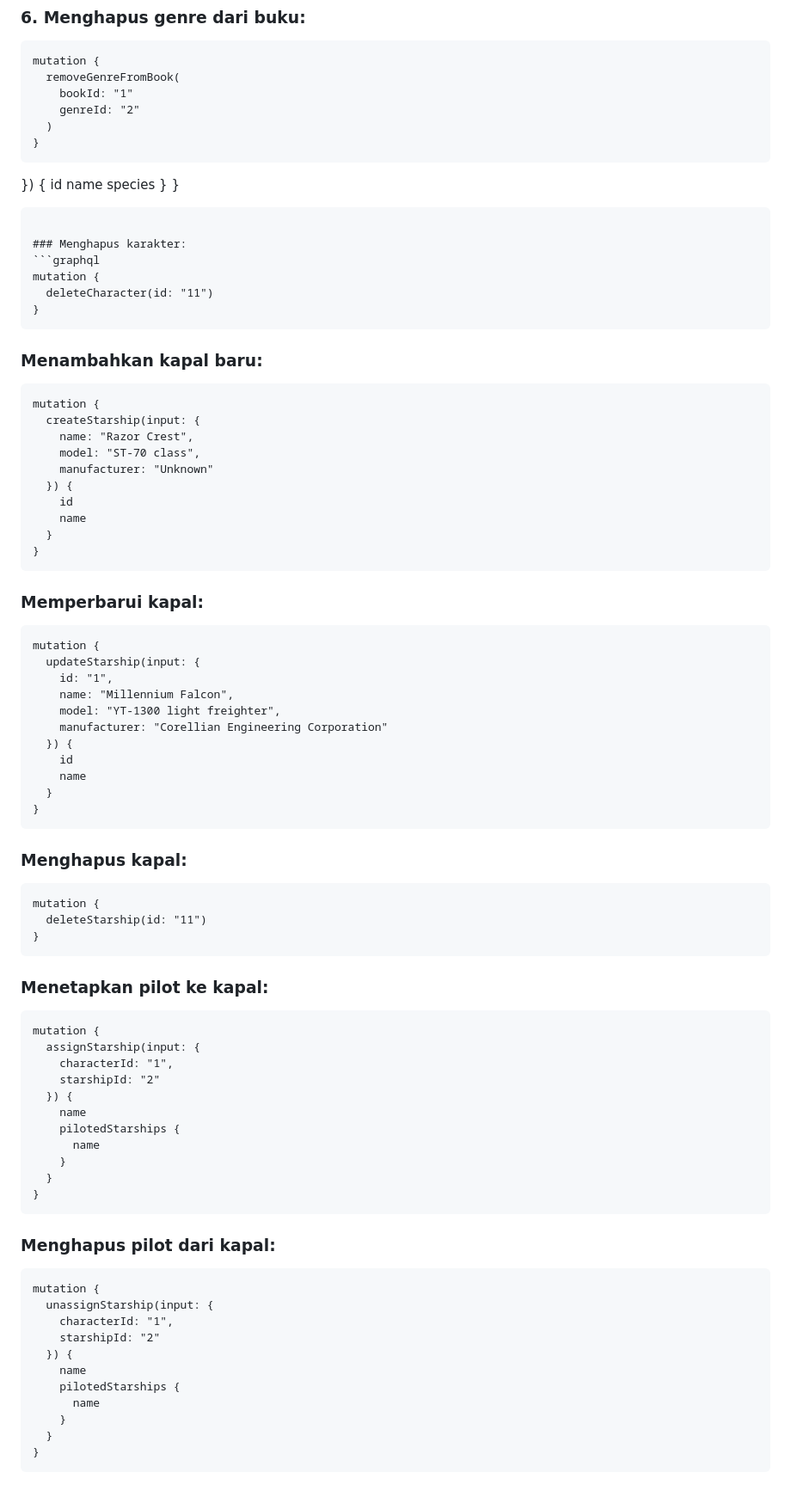
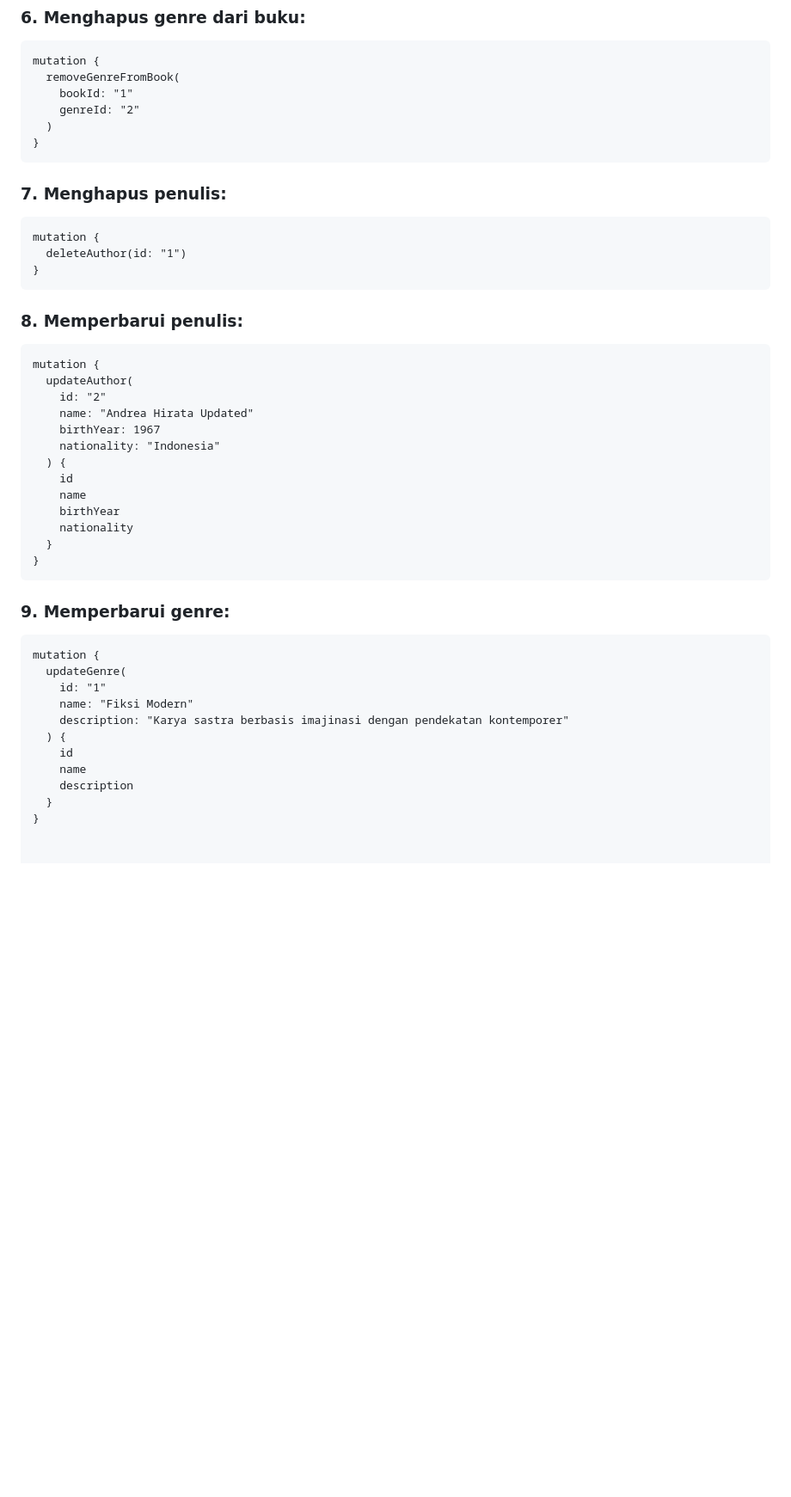
Before and after one commit to susanttii/buku-GraphQL, a Markdown page: README.md, the part around the change. Shown: that part at 86% size. Rendered like a GitHub page; blank space fills up the shorter version.

Commit message:
Add author and genre mutations to README.md

````diff
--- a/README.md
+++ b/README.md
@@ -207,83 +207,41 @@ mutation {
   )
 }
 ```
-  }) {
+
+### 7. Menghapus penulis:
+```graphql
+mutation {
+  deleteAuthor(id: "1")
+}
+```
+
+### 8. Memperbarui penulis:
+```graphql
+mutation {
+  updateAuthor(
+    id: "2"
+    name: "Andrea Hirata Updated"
+    birthYear: 1967
+    nationality: "Indonesia"
+  ) {
     id
     name
-    species
+    birthYear
+    nationality
   }
 }
 ```
 
-### Menghapus karakter:
+### 9. Memperbarui genre:
 ```graphql
 mutation {
-  deleteCharacter(id: "11")
-}
-```
-
-### Menambahkan kapal baru:
-```graphql
-mutation {
-  createStarship(input: {
-    name: "Razor Crest",
-    model: "ST-70 class",
-    manufacturer: "Unknown"
-  }) {
+  updateGenre(
+    id: "1"
+    name: "Fiksi Modern"
+    description: "Karya sastra berbasis imajinasi dengan pendekatan kontemporer"
+  ) {
     id
     name
+    description
   }
 }
-```
-
-### Memperbarui kapal:
-```graphql
-mutation {
-  updateStarship(input: {
-    id: "1",
-    name: "Millennium Falcon",
-    model: "YT-1300 light freighter",
-    manufacturer: "Corellian Engineering Corporation"
-  }) {
-    id
-    name
-  }
-}
-```
-
-### Menghapus kapal:
-```graphql
-mutation {
-  deleteStarship(id: "11")
-}
-```
-
-### Menetapkan pilot ke kapal:
-```graphql
-mutation {
-  assignStarship(input: {
-    characterId: "1",
-    starshipId: "2"
-  }) {
-    name
-    pilotedStarships {
-      name
-    }
-  }
-}
-```
-
-### Menghapus pilot dari kapal:
-```graphql
-mutation {
-  unassignStarship(input: {
-    characterId: "1",
-    starshipId: "2"
-  }) {
-    name
-    pilotedStarships {
-      name
-    }
-  }
-}
-```
````
